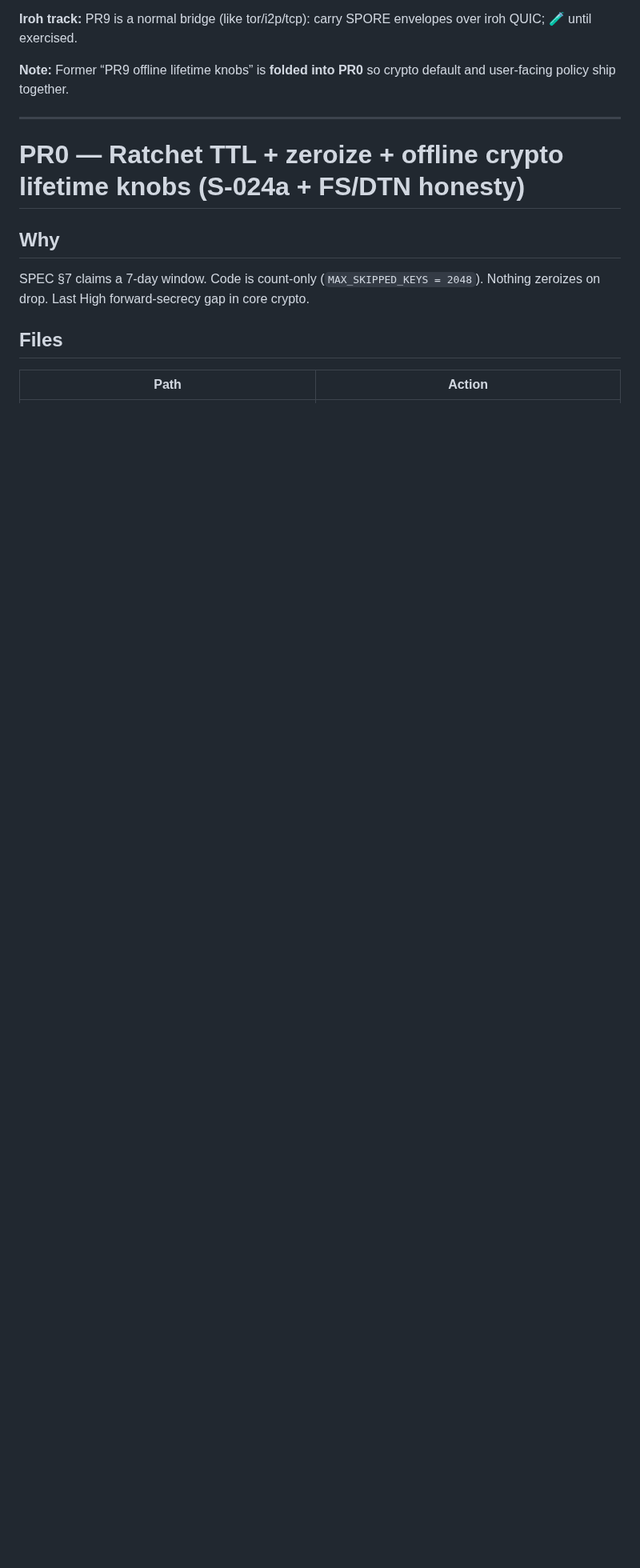
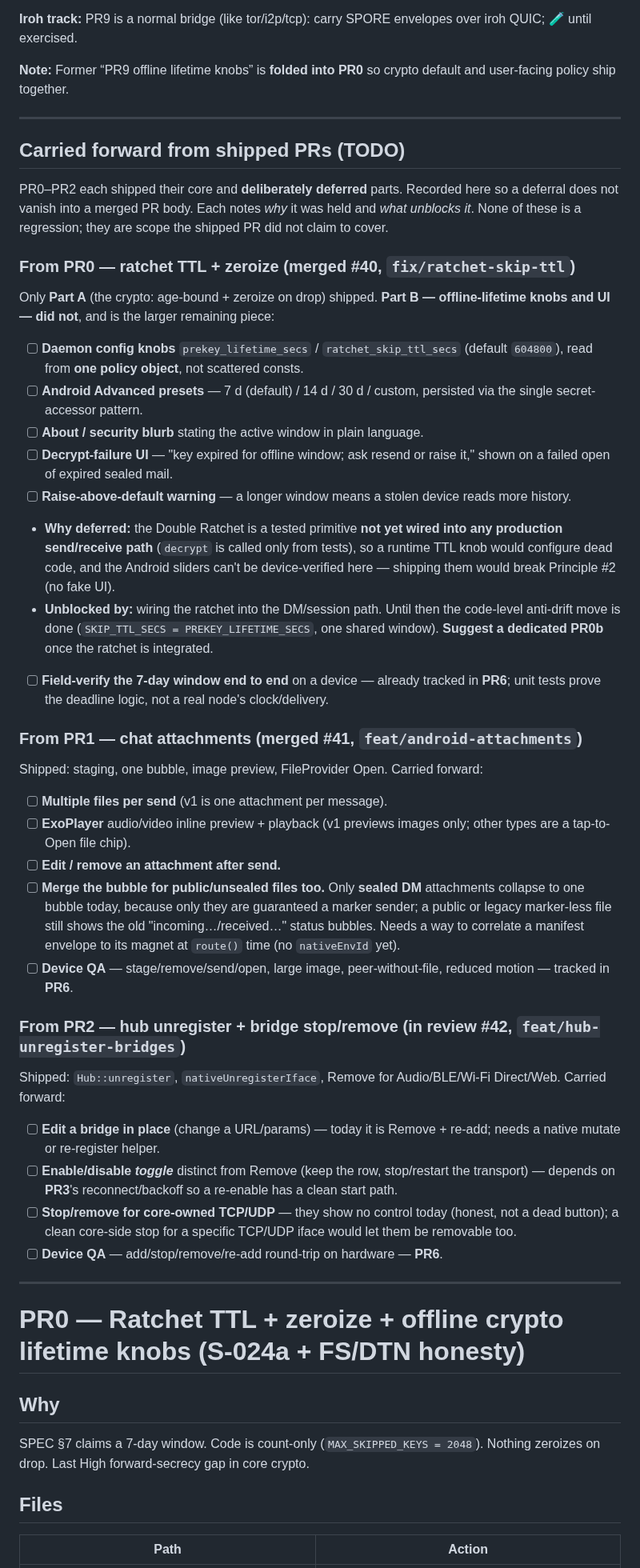
Before and after one commit to sloev/spore, a Markdown page: docs/SPORE_DEEP_AUDIT.md, the part around one of its changes. Shown at 80% size. GitHub-like rendering; blank space fills up the shorter version.

Commit message:
docs: track PR0–PR2 deferred items in the plan as carried-forward TODO
PR0–PR2 each shipped their core and deferred parts on purpose; those deferrals
lived only in the merged PR bodies, where they rot. This adds a "Carried forward
from shipped PRs (TODO)" section to SPORE_DEEP_AUDIT.md and a Status column to the
PR map (PR0/PR1/PR2 marked partial), so nothing deferred is lost.

Recorded per PR, each with why it was held and what unblocks it:

- PR0: the whole of Part B (offline-lifetime daemon knobs, Android presets, About
  blurb, decrypt-failure UI, raise-warning) — deferred because the ratchet isn't
  wired into any production path yet, so a runtime knob would configure dead code;
  plus field-verification (already PR6). Suggest a PR0b once the ratchet is
  integrated.
- PR1: multi-file send, ExoPlayer audio/video, edit-after-send, merging the bubble
  for public/unsealed files too (needs magnet↔manifest correlation at route time),
  device QA.
- PR2: edit-in-place, an enable/disable toggle distinct from Remove (waits on PR3),
  core-owned TCP/UDP stop, device QA.

Docs only; no code or frozen files touched.

Co-Authored-By: Claude Opus 4.8 <noreply@anthropic.com>
Claude-Session: https://claude.ai/code/session_01AejrkV39s5yok3jYcQ8dno

```diff
--- a/docs/SPORE_DEEP_AUDIT.md
+++ b/docs/SPORE_DEEP_AUDIT.md
@@ -41,6 +41,70 @@ Wire format and C ABI stay frozen. No `allow-frozen-change` required for this se
 **Iroh track:** PR9 is a normal bridge (like tor/i2p/tcp): carry SPORE envelopes over iroh QUIC; 🧪 until exercised.
 
 **Note:** Former “PR9 offline lifetime knobs” is **folded into PR0** so crypto default and user-facing policy ship together.
+
+---
+
+## Carried forward from shipped PRs (TODO)
+
+PR0–PR2 each shipped their core and **deliberately deferred** parts. Recorded here
+so a deferral does not vanish into a merged PR body. Each notes *why* it was held
+and *what unblocks it*. None of these is a regression; they are scope the shipped PR
+did not claim to cover.
+
+### From PR0 — ratchet TTL + zeroize (merged #40, `fix/ratchet-skip-ttl`)
+
+Only **Part A** (the crypto: age-bound + zeroize on drop) shipped. **Part B —
+offline-lifetime knobs and UI — did not**, and is the larger remaining piece:
+
+- [ ] **Daemon config knobs** `prekey_lifetime_secs` / `ratchet_skip_ttl_secs`
+      (default `604800`), read from **one policy object**, not scattered consts.
+- [ ] **Android Advanced presets** — 7 d (default) / 14 d / 30 d / custom, persisted
+      via the single secret-accessor pattern.
+- [ ] **About / security blurb** stating the active window in plain language.
+- [ ] **Decrypt-failure UI** — "key expired for offline window; ask resend or raise
+      it," shown on a failed open of expired sealed mail.
+- [ ] **Raise-above-default warning** — a longer window means a stolen device reads
+      more history.
+- **Why deferred:** the Double Ratchet is a tested primitive **not yet wired into
+      any production send/receive path** (`decrypt` is called only from tests), so a
+      runtime TTL knob would configure dead code, and the Android sliders can't be
+      device-verified here — shipping them would break Principle #2 (no fake UI).
+- **Unblocked by:** wiring the ratchet into the DM/session path. Until then the
+      code-level anti-drift move is done (`SKIP_TTL_SECS = PREKEY_LIFETIME_SECS`, one
+      shared window). **Suggest a dedicated PR0b** once the ratchet is integrated.
+- [ ] **Field-verify the 7-day window end to end** on a device — already tracked in
+      **PR6**; unit tests prove the deadline logic, not a real node's clock/delivery.
+
+### From PR1 — chat attachments (merged #41, `feat/android-attachments`)
+
+Shipped: staging, one bubble, image preview, FileProvider Open. Carried forward:
+
+- [ ] **Multiple files per send** (v1 is one attachment per message).
+- [ ] **ExoPlayer** audio/video inline preview + playback (v1 previews images only;
+      other types are a tap-to-Open file chip).
+- [ ] **Edit / remove an attachment after send.**
+- [ ] **Merge the bubble for public/unsealed files too.** Only **sealed DM**
+      attachments collapse to one bubble today, because only they are guaranteed a
+      marker sender; a public or legacy marker-less file still shows the old
+      "incoming…/received…" status bubbles. Needs a way to correlate a manifest
+      envelope to its magnet at `route()` time (no `nativeEnvId` yet).
+- [ ] **Device QA** — stage/remove/send/open, large image, peer-without-file,
+      reduced motion — tracked in **PR6**.
+
+### From PR2 — hub unregister + bridge stop/remove (in review #42, `feat/hub-unregister-bridges`)
+
+Shipped: `Hub::unregister`, `nativeUnregisterIface`, Remove for Audio/BLE/Wi-Fi
+Direct/Web. Carried forward:
+
+- [ ] **Edit a bridge in place** (change a URL/params) — today it is Remove +
+      re-add; needs a native mutate or re-register helper.
+- [ ] **Enable/disable *toggle*** distinct from Remove (keep the row, stop/restart
+      the transport) — depends on **PR3**'s reconnect/backoff so a re-enable has a
+      clean start path.
+- [ ] **Stop/remove for core-owned TCP/UDP** — they show no control today (honest,
+      not a dead button); a clean core-side stop for a specific TCP/UDP iface would
+      let them be removable too.
+- [ ] **Device QA** — add/stop/remove/re-add round-trip on hardware — **PR6**.
 
 ---
 
```
Also changed, not shown: other parts of docs/SPORE_DEEP_AUDIT.md (+6 -6 lines).
